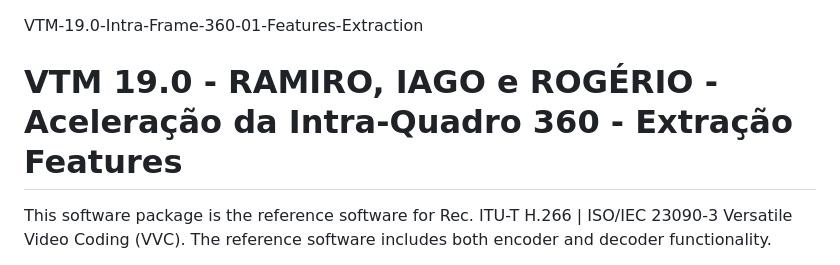
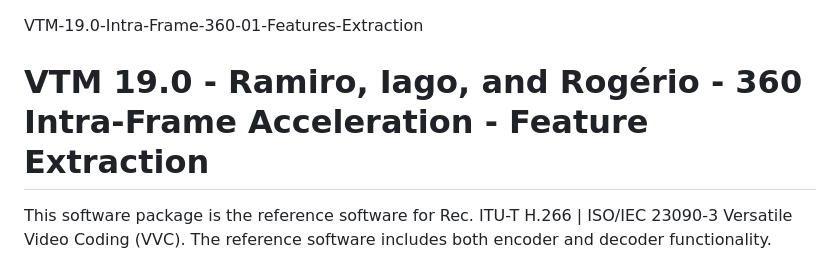
Before and after one commit to rgsviana/VTM-19.0-Intra-Frame-360-01-Features-Extraction, a Markdown page: README.md, the part around the change. GitHub-like rendering.

Commit message:
Update README for clarity and formatting

```diff
--- a/README.md
+++ b/README.md
@@ -1,6 +1,6 @@
 VTM-19.0-Intra-Frame-360-01-Features-Extraction
 
-VTM 19.0 - RAMIRO, IAGO e ROGÉRIO - Aceleração da Intra-Quadro 360 - Extração Features
+VTM 19.0 - Ramiro, Iago, and Rogério - 360 Intra-Frame Acceleration - Feature Extraction
 ==============================
 
 This software package is the reference software for Rec. ITU-T H.266 | ISO/IEC 23090-3 Versatile Video Coding (VVC). The reference software includes both encoder and decoder functionality.
```
